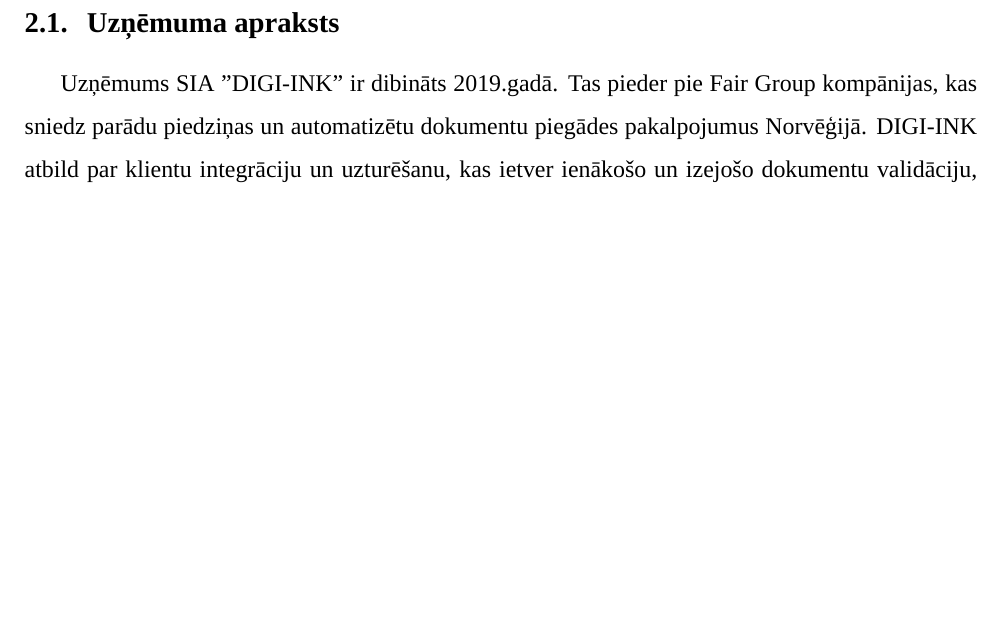
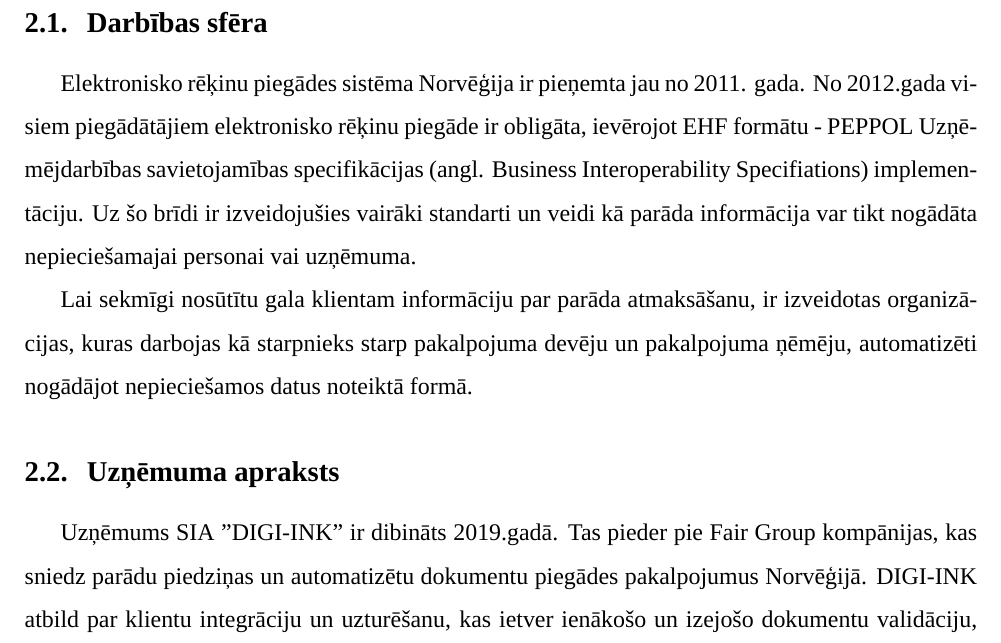
Before and after one commit to ArinaSolovjova/Prakse, a LaTeX document (main.tex, which reads sections/pamatdala/uznemumaApraksts.tex): part of page 4 of 6 before the commit and part of page 4 of 7 after it, cut at the place of the change, the shorter picture padded with empty space. Compiled offline with XeLaTeX; a missing font is replaced by an installed copy or a similar font.

Commit message:
Added business sphere description

```diff
--- a/sections/pamatdala/uznemumaApraksts.tex
+++ b/sections/pamatdala/uznemumaApraksts.tex
@@ -1,3 +1,7 @@
+
+\subsection{Darbības sfēra}
+Elektronisko rēķinu piegādes sistēma Norvēģija ir pieņemta jau no 2011. gada. No 2012.gada visiem piegādātājiem elektronisko rēķinu piegāde ir obligāta, ievērojot EHF formātu - PEPPOL Uzņēmējdarbības savietojamības specifikācijas (angl. Business Interoperability Specifiations) implementāciju. Uz šo brīdi ir izveidojušies vairāki standarti un veidi kā parāda informācija var tikt nogādāta nepieciešamajai personai vai uzņēmuma.
+\par Lai sekmīgi nosūtītu gala klientam informāciju par parāda atmaksāšanu, ir izveidotas organizācijas, kuras darbojas kā starpnieks starp pakalpojuma devēju un pakalpojuma ņēmēju, automatizēti nogādājot nepieciešamos datus noteiktā formā.
 \subsection{Uzņēmuma apraksts}
 % Parādu piedziņa kam(telefons, maksas ceļi, pakalpojumi utt.)
 % Backstory par Norvēģijā esošo sistēmu
```
